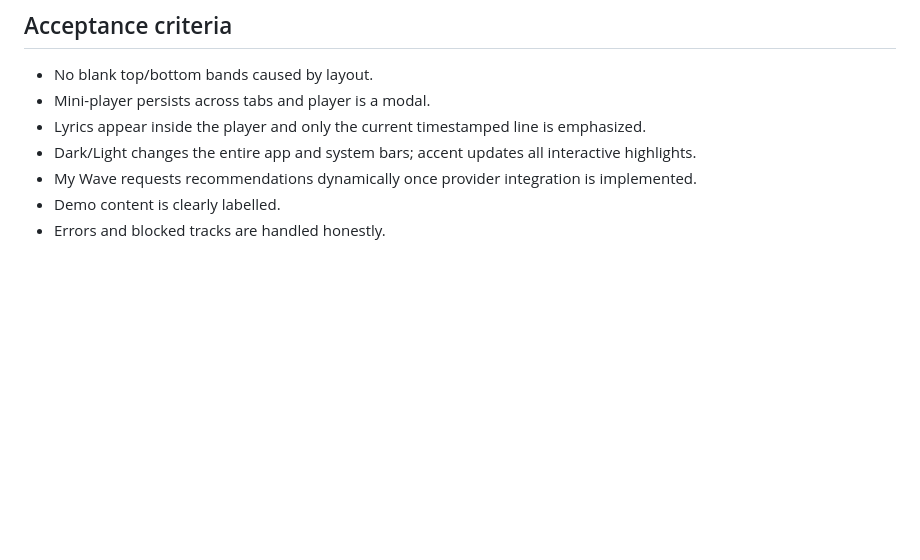
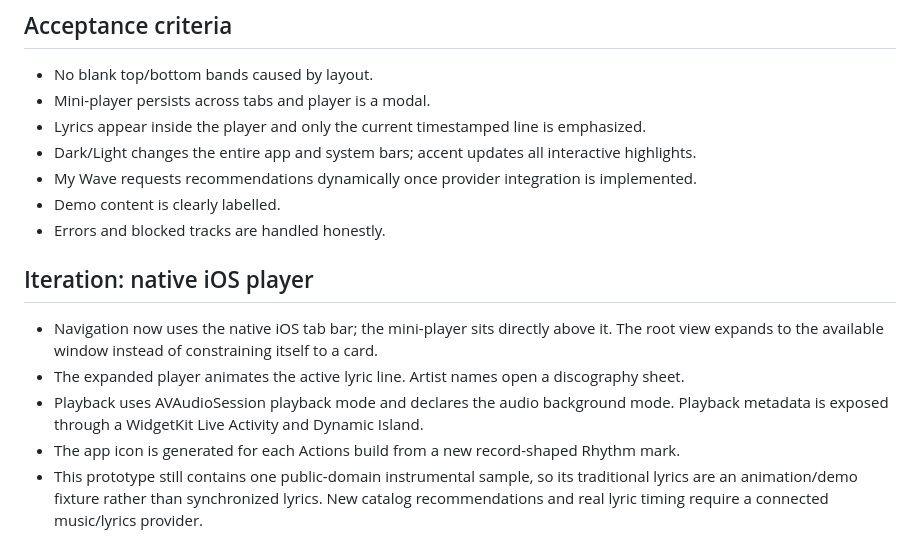
Before and after one commit to isnoth1ng-prog/rhythmn, a Markdown page: docs/PRODUCT_SPEC.md, the part around the change. Rendered like a GitHub page; blank space fills up the shorter version.

Commit message:
Document native player and Live Activity iteration

```diff
--- a/docs/PRODUCT_SPEC.md
+++ b/docs/PRODUCT_SPEC.md
@@ -42,3 +42,12 @@ G. Local library/history/likes, tests and EAS builds.
 - My Wave requests recommendations dynamically once provider integration is implemented.
 - Demo content is clearly labelled.
 - Errors and blocked tracks are handled honestly.
+
+
+## Iteration: native iOS player
+
+- Navigation now uses the native iOS tab bar; the mini-player sits directly above it. The root view expands to the available window instead of constraining itself to a card.
+- The expanded player animates the active lyric line. Artist names open a discography sheet.
+- Playback uses AVAudioSession playback mode and declares the audio background mode. Playback metadata is exposed through a WidgetKit Live Activity and Dynamic Island.
+- The app icon is generated for each Actions build from a new record-shaped Rhythm mark.
+- This prototype still contains one public-domain instrumental sample, so its traditional lyrics are an animation/demo fixture rather than synchronized lyrics. New catalog recommendations and real lyric timing require a connected music/lyrics provider.
```
